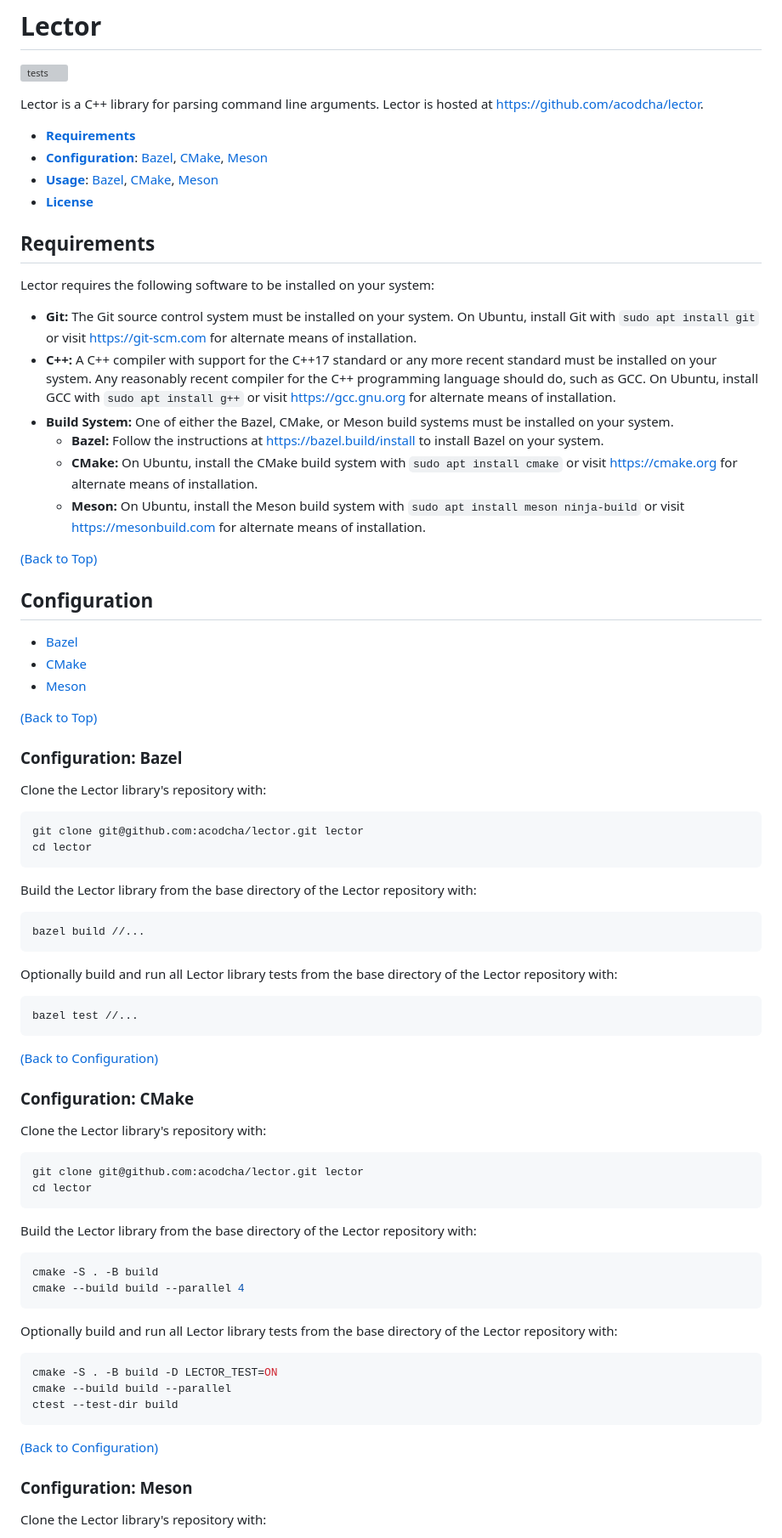
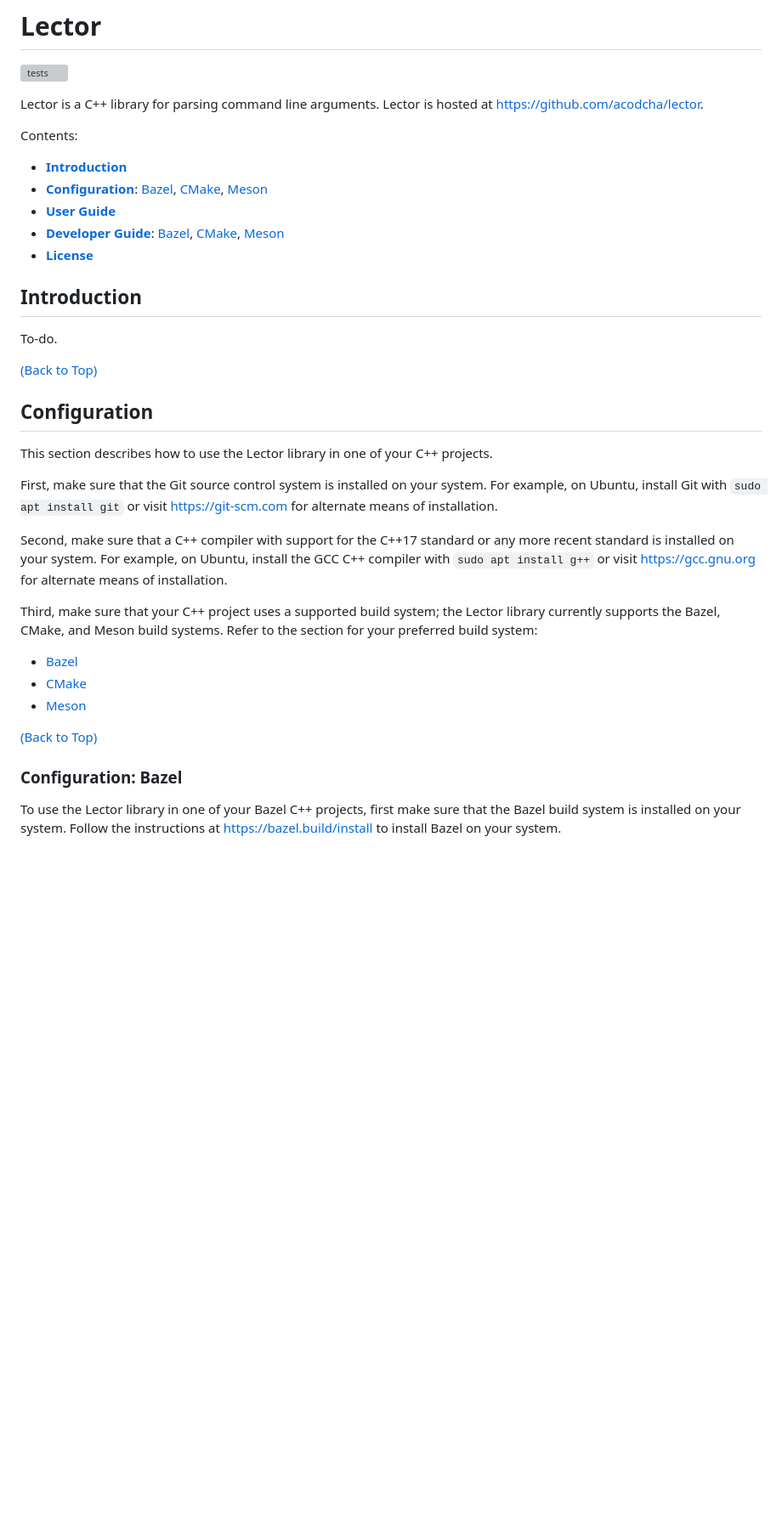
Before and after one commit to acodcha/lector, a Markdown page: README.md, the part around one of its changes. Shown at 85% size. Drawn GitHub-style; blank space fills up the shorter version; grey boxes are pictures that could not be loaded.

````diff
--- a/README.md
+++ b/README.md
@@ -4,25 +4,29 @@
 
 Lector is a C++ library for parsing command line arguments. Lector is hosted at <https://github.com/acodcha/lector>.
 
-- [**Requirements**](#requirements)
+Contents:
+
+- [**Introduction**](#introduction)
 - [**Configuration**](#configuration): [Bazel](#configuration-bazel), [CMake](#configuration-cmake), [Meson](#configuration-meson)
-- [**Usage**](#usage): [Bazel](#usage-bazel), [CMake](#usage-cmake), [Meson](#usage-meson)
+- [**User Guide**](#user-guide)
+- [**Developer Guide**](#developer-guide): [Bazel](#developer-guide-bazel), [CMake](#developer-guide-cmake), [Meson](#developer-guide-meson)
 - [**License**](#license)
 
-## Requirements
+## Introduction
 
-Lector requires the following software to be installed on your system:
-
-- **Git:** The Git source control system must be installed on your system. On Ubuntu, install Git with `sudo apt install git` or visit <https://git-scm.com> for alternate means of installation.
-- **C++:** A C++ compiler with support for the C++17 standard or any more recent standard must be installed on your system. Any reasonably recent compiler for the C++ programming language should do, such as GCC. On Ubuntu, install GCC with `sudo apt install g++` or visit <https://gcc.gnu.org> for alternate means of installation.
-- **Build System:** One of either the Bazel, CMake, or Meson build systems must be installed on your system.
-  - **Bazel:** Follow the instructions at <https://bazel.build/install> to install Bazel on your system.
-  - **CMake:** On Ubuntu, install the CMake build system with `sudo apt install cmake` or visit <https://cmake.org> for alternate means of installation.
-  - **Meson:** On Ubuntu, install the Meson build system with `sudo apt install meson ninja-build` or visit <https://mesonbuild.com> for alternate means of installation.
+To-do.
 
 [(Back to Top)](#lector)
 
 ## Configuration
+
+This section describes how to use the Lector library in one of your C++ projects.
+
+First, make sure that the Git source control system is installed on your system. For example, on Ubuntu, install Git with `sudo apt install git` or visit <https://git-scm.com> for alternate means of installation.
+
+Second, make sure that a C++ compiler with support for the C++17 standard or any more recent standard is installed on your system. For example, on Ubuntu, install the GCC C++ compiler with `sudo apt install g++` or visit <https://gcc.gnu.org> for alternate means of installation.
+
+Third, make sure that your C++ project uses a supported build system; the Lector library currently supports the Bazel, CMake, and Meson build systems. Refer to the section for your preferred build system:
 
 - [Bazel](#configuration-bazel)
 - [CMake](#configuration-cmake)
@@ -32,54 +36,5 @@ Lector requires the following software to be installed on your system:
 
 ### Configuration: Bazel
 
-Clone the Lector library's repository with:
+To use the Lector library in one of your Bazel C++ projects, first make sure that the Bazel build system is installed on your system. Follow the instructions at <https://bazel.build/install> to install Bazel on your system.
 
-```bash
-git clone git@github.com:acodcha/lector.git lector
-cd lector
-```
-
-Build the Lector library from the base directory of the Lector repository with:
-
-```bash
-bazel build //...
-```
-
-Optionally build and run all Lector library tests from the base directory of the Lector repository with:
-
-```bash
-bazel test //...
-```
-
-[(Back to Configuration)](#configuration)
-
-### Configuration: CMake
-
-Clone the Lector library's repository with:
-
-```bash
-git clone git@github.com:acodcha/lector.git lector
-cd lector
-```
-
-Build the Lector library from the base directory of the Lector repository with:
-
-```bash
-cmake -S . -B build
-cmake --build build --parallel 4
-```
-
-Optionally build and run all Lector library tests from the base directory of the Lector repository with:
-
-```bash
-cmake -S . -B build -D LECTOR_TEST=ON
-cmake --build build --parallel
-ctest --test-dir build
-```
-
-[(Back to Configuration)](#configuration)
-
-### Configuration: Meson
-
-Clone the Lector library's repository with:
-
````
Also changed, not shown: other parts of README.md (+94 -45 lines).
